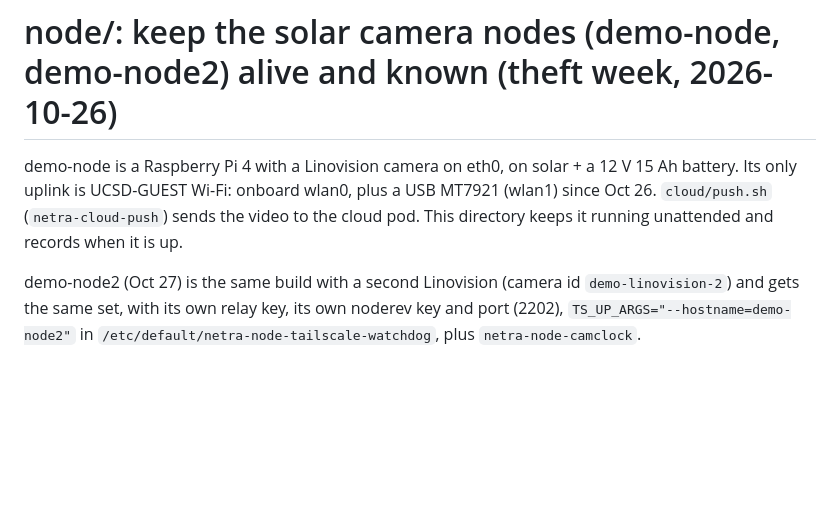
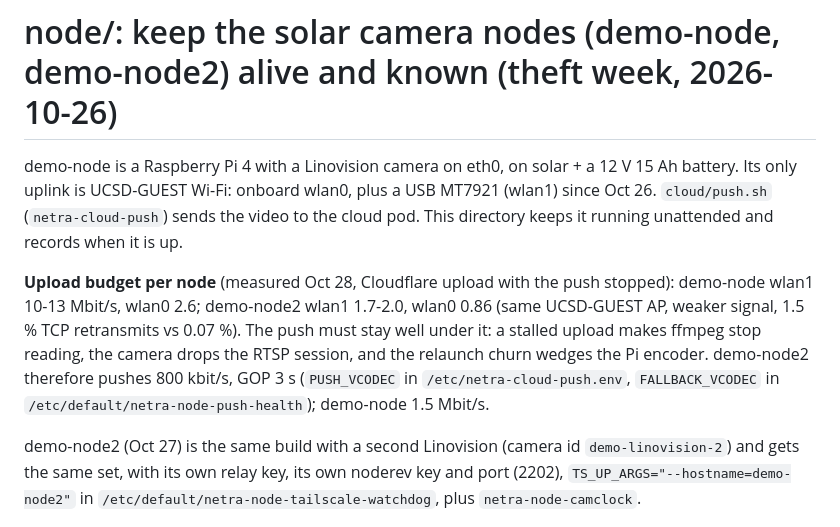
Before and after one commit to Netra-Internal/sauron-hackathon, a Markdown page: node/README.md, the part around the change. GitHub-like rendering; blank space fills up the shorter version.

Commit message:
node/README: per-node upload budget; demo-node2 pushes 800 kbit/s (uplink 1.7-2 Mbit/s)
Co-Authored-By: Claude Opus 5.5 <noreply@anthropic.com>

```diff
--- a/node/README.md
+++ b/node/README.md
@@ -3,6 +3,12 @@
 demo-node is a Raspberry Pi 4 with a Linovision camera on eth0, on solar + a 12 V 15 Ah battery. Its only uplink is
 UCSD-GUEST Wi-Fi: onboard wlan0, plus a USB MT7921 (wlan1) since Oct 26. `cloud/push.sh` (`netra-cloud-push`) sends the
 video to the cloud pod. This directory keeps it running unattended and records when it is up.
+
+**Upload budget per node** (measured Oct 28, Cloudflare upload with the push stopped): demo-node wlan1 10-13 Mbit/s,
+wlan0 2.6; demo-node2 wlan1 1.7-2.0, wlan0 0.86 (same UCSD-GUEST AP, weaker signal, 1.5 % TCP retransmits vs 0.07 %).
+The push must stay well under it: a stalled upload makes ffmpeg stop reading, the camera drops the RTSP session, and the
+relaunch churn wedges the Pi encoder. demo-node2 therefore pushes 800 kbit/s, GOP 3 s (`PUSH_VCODEC` in
+`/etc/netra-cloud-push.env`, `FALLBACK_VCODEC` in `/etc/default/netra-node-push-health`); demo-node 1.5 Mbit/s.
 
 demo-node2 (Oct 27) is the same build with a second Linovision (camera id `demo-linovision-2`) and gets the same set,
 with its own relay key, its own noderev key and port (2202), `TS_UP_ARGS="--hostname=demo-node2"` in
```
